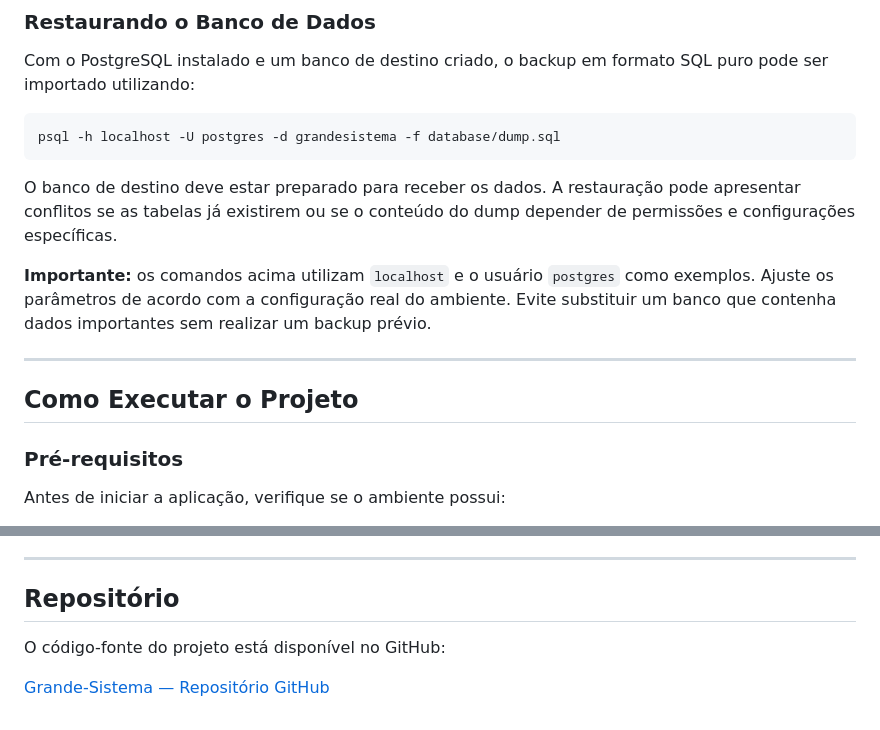
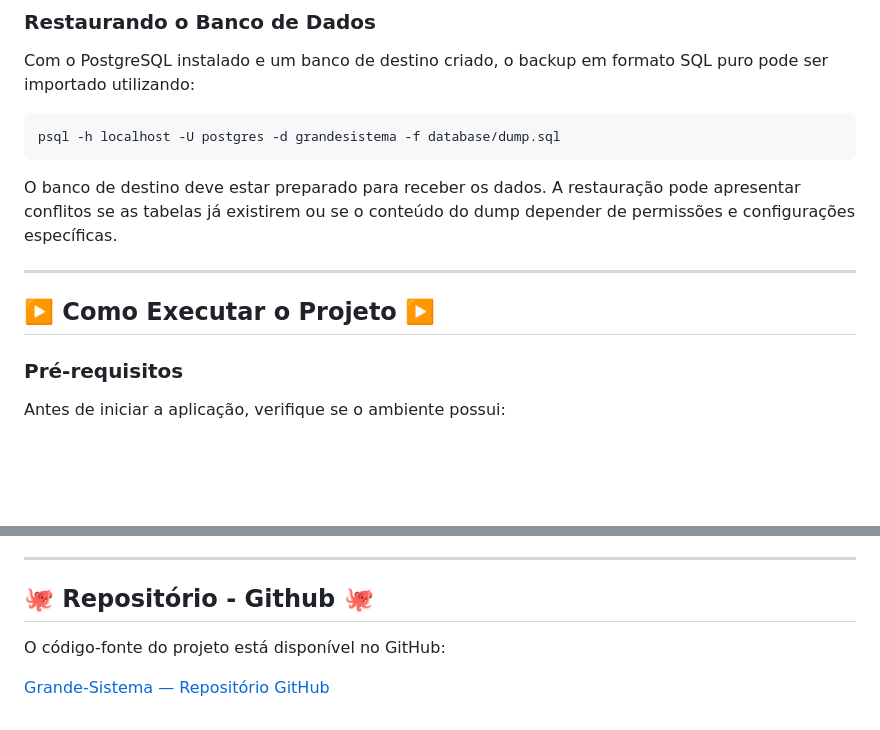
Before and after one commit to Pietra0Yuri0Marcos/Grande-Sistema, a Markdown page: README.md, 2 parts joined by grey strips. Drawn GitHub-style; blank space fills up the shorter version.

```diff
--- a/README.md
+++ b/README.md
@@ -214,11 +214,9 @@ psql -h localhost -U postgres -d grandesistema -f database/dump.sql
 
 O banco de destino deve estar preparado para receber os dados. A restauração pode apresentar conflitos se as tabelas já existirem ou se o conteúdo do dump depender de permissões e configurações específicas.
 
-**Importante:** os comandos acima utilizam `localhost` e o usuário `postgres` como exemplos. Ajuste os parâmetros de acordo com a configuração real do ambiente. Evite substituir um banco que contenha dados importantes sem realizar um backup prévio.
-
 ---
 
-## Como Executar o Projeto
+## ▶️ Como Executar o Projeto ▶️
 
 ### Pré-requisitos
 
@@ -295,7 +293,7 @@ Caso o módulo de login esteja implementado, devem ser testados:
 
 ---
 
-## Repositório
+## 🐙 Repositório - Github 🐙
 
 O código-fonte do projeto está disponível no GitHub:
 
```
Also changed, not shown: other parts of README.md (+7 -7 lines).
